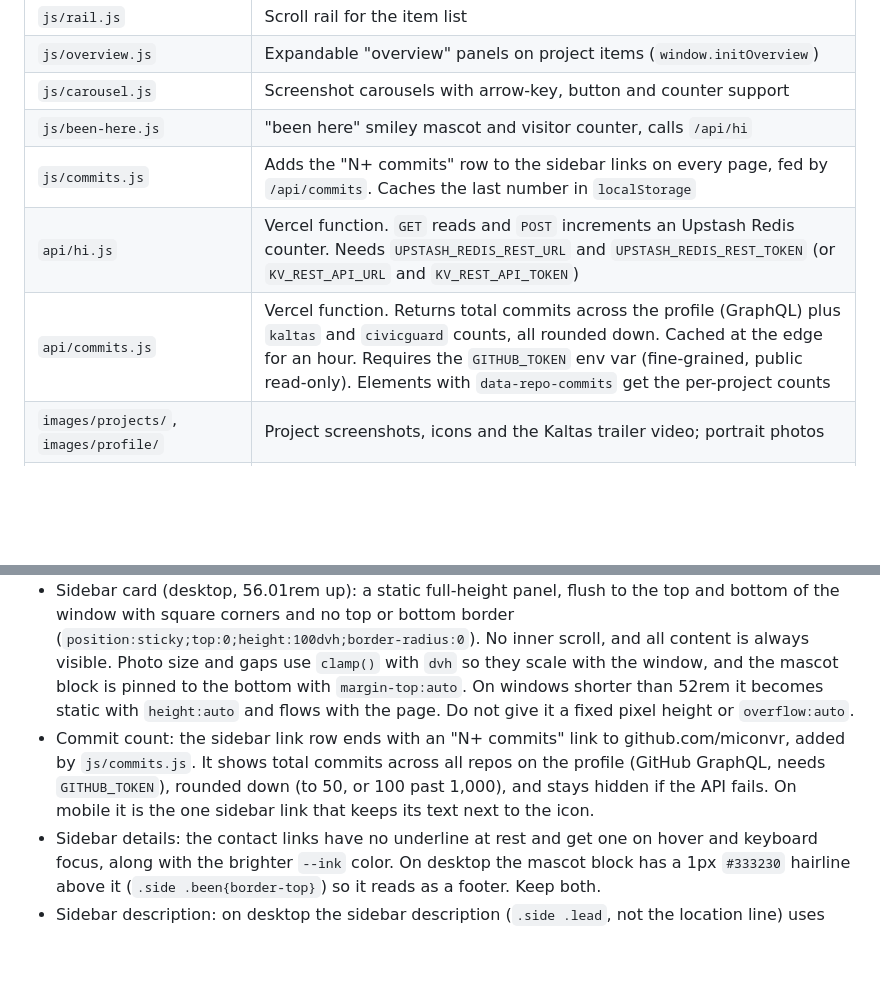
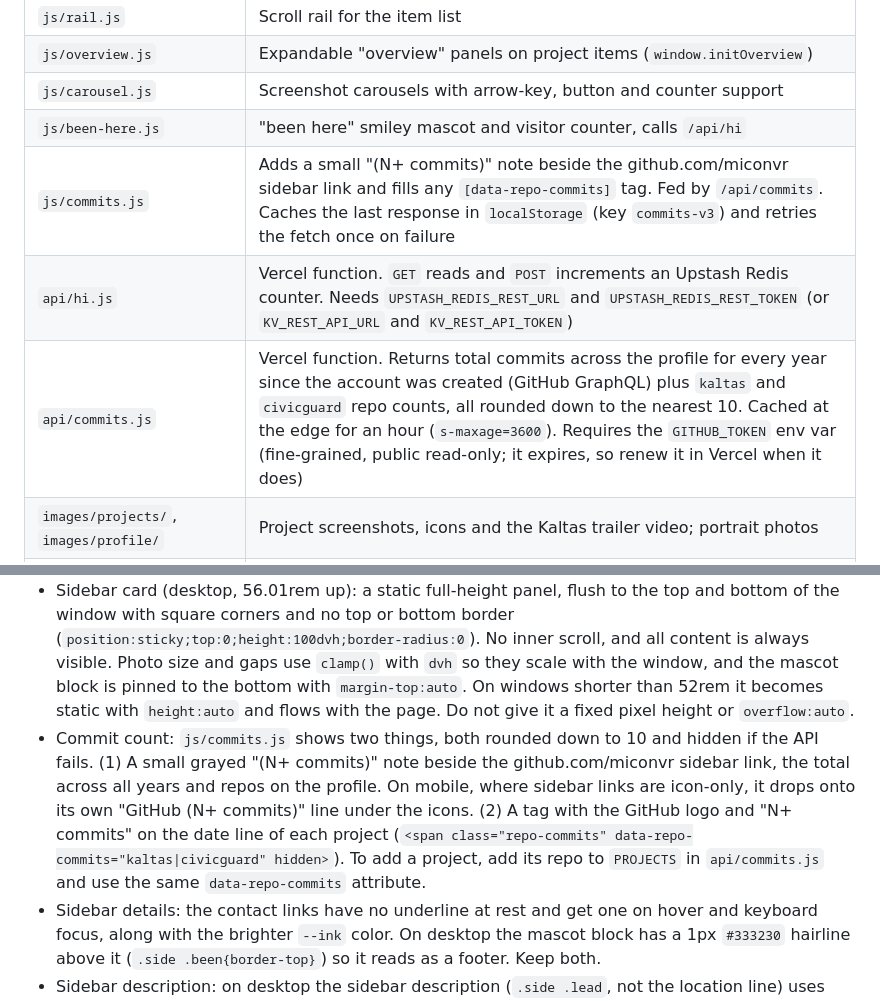
Before and after one commit to miconvr/portfolio, a Markdown page: AGENTS.md, 2 parts joined by grey strips. GitHub-like rendering; blank space fills up the shorter version.

Commit message:
docs: update commit counter notes in AGENTS.md

```diff
--- a/AGENTS.md
+++ b/AGENTS.md
@@ -20,9 +20,9 @@ Plain HTML, CSS and vanilla JavaScript. No framework, no bundler, no `package.js
 | `js/overview.js` | Expandable "overview" panels on project items (`window.initOverview`) |
 | `js/carousel.js` | Screenshot carousels with arrow-key, button and counter support |
 | `js/been-here.js` | "been here" smiley mascot and visitor counter, calls `/api/hi` |
-| `js/commits.js` | Adds the "N+ commits" row to the sidebar links on every page, fed by `/api/commits`. Caches the last number in `localStorage` |
+| `js/commits.js` | Adds a small "(N+ commits)" note beside the github.com/miconvr sidebar link and fills any `[data-repo-commits]` tag. Fed by `/api/commits`. Caches the last response in `localStorage` (key `commits-v3`) and retries the fetch once on failure |
 | `api/hi.js` | Vercel function. `GET` reads and `POST` increments an Upstash Redis counter. Needs `UPSTASH_REDIS_REST_URL` and `UPSTASH_REDIS_REST_TOKEN` (or `KV_REST_API_URL` and `KV_REST_API_TOKEN`) |
-| `api/commits.js` | Vercel function. Returns total commits across the profile (GraphQL) plus `kaltas` and `civicguard` counts, all rounded down. Cached at the edge for an hour. Requires the `GITHUB_TOKEN` env var (fine-grained, public read-only). Elements with `data-repo-commits` get the per-project counts |
+| `api/commits.js` | Vercel function. Returns total commits across the profile for every year since the account was created (GitHub GraphQL) plus `kaltas` and `civicguard` repo counts, all rounded down to the nearest 10. Cached at the edge for an hour (`s-maxage=3600`). Requires the `GITHUB_TOKEN` env var (fine-grained, public read-only; it expires, so renew it in Vercel when it does) |
 | `images/projects/`, `images/profile/` | Project screenshots, icons and the Kaltas trailer video; portrait photos |
 | `vercel.json` | `cleanUrls`, no trailing slash, permanent redirects from `/kaltas` and `/civicguard` to `/` |
 
@@ -49,7 +49,7 @@ python3 -m http.server 8000        # or: npx serve   (then open http://localhost
 - Mascot: a flat yellow smiley (`#f7bd2e`, outline and features `#14110d`) with a visitor counter. Its smile is the name "mico", drawn as one warped outline path rather than live text, so leave that path alone unless asked. Keep it simple: no arms, no shadow, no idle floating or hover movement. The only animations are the eyes following the pointer (small range, throttled with `requestAnimationFrame`), a blink every second, and one spin-hop on click. The spin always plays in full and clicks during it are ignored, so rapid clicking never restarts it. The yellow "+1" shows only on the first tap, and the count line stays plain text. With reduced motion on, the eyes stay still and there is no blink or spin. Show it on mobile too.
 - Credit lines: under the visitor count, two small static lines in Geist Mono at low opacity ("designed and built by mico" and "inspired by drew house"), class `been-credit`. Keep them as plain text with no animation.
 - Sidebar card (desktop, 56.01rem up): a static full-height panel, flush to the top and bottom of the window with square corners and no top or bottom border (`position:sticky;top:0;height:100dvh;border-radius:0`). No inner scroll, and all content is always visible. Photo size and gaps use `clamp()` with `dvh` so they scale with the window, and the mascot block is pinned to the bottom with `margin-top:auto`. On windows shorter than 52rem it becomes static with `height:auto` and flows with the page. Do not give it a fixed pixel height or `overflow:auto`.
-- Commit count: the sidebar link row ends with an "N+ commits" link to github.com/miconvr, added by `js/commits.js`. It shows total commits across all repos on the profile (GitHub GraphQL, needs `GITHUB_TOKEN`), rounded down (to 50, or 100 past 1,000), and stays hidden if the API fails. On mobile it is the one sidebar link that keeps its text next to the icon.
+- Commit count: `js/commits.js` shows two things, both rounded down to 10 and hidden if the API fails. (1) A small grayed "(N+ commits)" note beside the github.com/miconvr sidebar link, the total across all years and repos on the profile. On mobile, where sidebar links are icon-only, it drops onto its own "GitHub (N+ commits)" line under the icons. (2) A tag with the GitHub logo and "N+ commits" on the date line of each project (`<span class="repo-commits" data-repo-commits="kaltas|civicguard" hidden>`). To add a project, add its repo to `PROJECTS` in `api/commits.js` and use the same `data-repo-commits` attribute.
 - Sidebar details: the contact links have no underline at rest and get one on hover and keyboard focus, along with the brighter `--ink` color. On desktop the mascot block has a 1px `#333230` hairline above it (`.side .been{border-top}`) so it reads as a footer. Keep both.
 - Sidebar description: on desktop the sidebar description (`.side .lead`, not the location line) uses the same type as the About paragraphs, Geist 1.125rem (18px) with a 1.7 line height. Keep them matched.
 - No custom domain for now; keep `miconvr.vercel.app` as the canonical URL.
```
